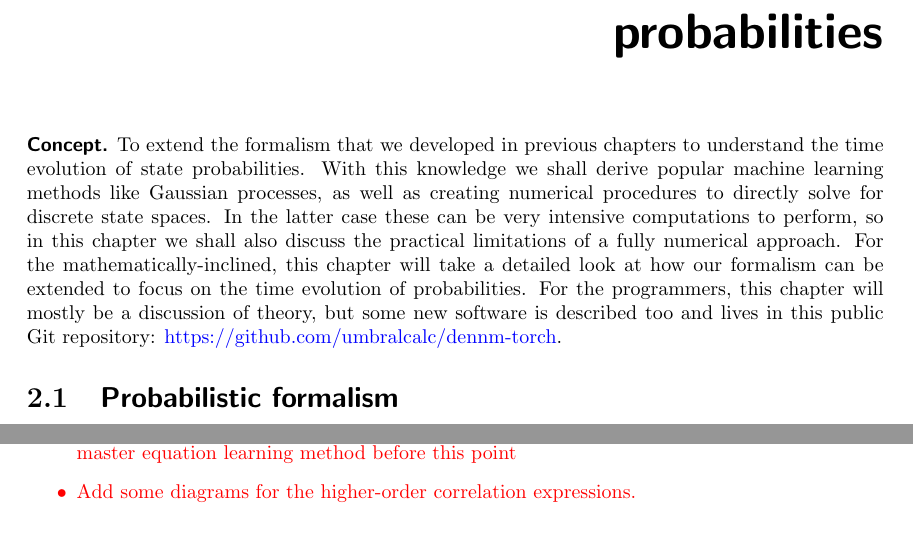
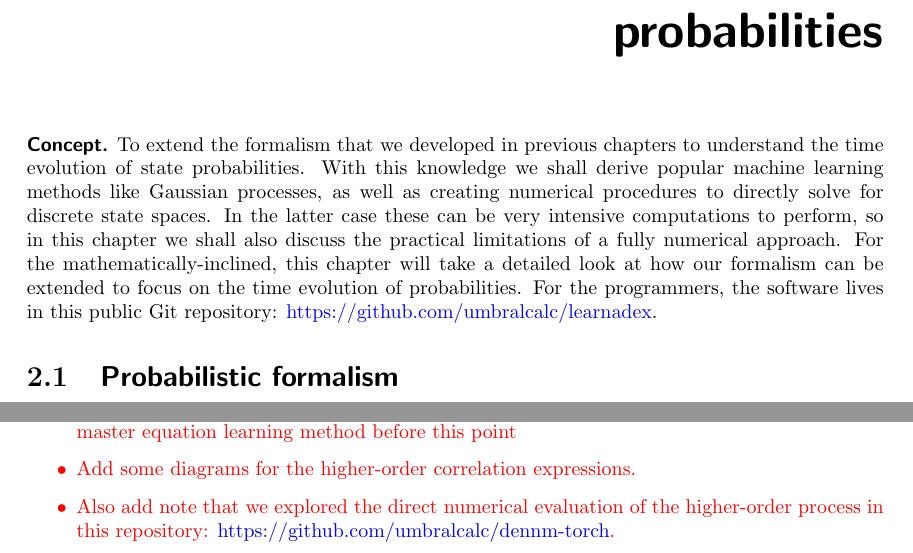
Before and after one commit to umbralcalc/worlds-of-observation, a LaTeX thesis (book.tex, which reads using_the_time_evolution_of_probabilities/chapter.tex): two parts of pages 25 and 29 of 74, joined at a grey line, cut so that both start at the same text. Compiled offline with pdfLaTeX.

Commit message:
added more notes

```diff
--- a/using_the_time_evolution_of_probabilities/chapter.tex
+++ b/using_the_time_evolution_of_probabilities/chapter.tex
@@ -1,6 +1,6 @@
 \chapter{\sffamily Using the time evolution of probabilities}
 
-{\bfseries\sffamily Concept.} To extend the formalism that we developed in previous chapters to understand the time evolution of state probabilities. With this knowledge we shall derive popular machine learning methods like Gaussian processes, as well as creating numerical procedures to directly solve for discrete state spaces. In the latter case these can be very intensive computations to perform, so in this chapter we shall also discuss the practical limitations of a fully numerical approach. For the mathematically-inclined, this chapter will take a detailed look at how our formalism can be extended to focus on the time evolution of probabilities. For the programmers, this chapter will mostly be a discussion of theory, but some new software is described too and lives in this public Git repository: \href{https://github.com/umbralcalc/dennm-torch}{https://github.com/umbralcalc/dennm-torch}.
+{\bfseries\sffamily Concept.} To extend the formalism that we developed in previous chapters to understand the time evolution of state probabilities. With this knowledge we shall derive popular machine learning methods like Gaussian processes, as well as creating numerical procedures to directly solve for discrete state spaces. In the latter case these can be very intensive computations to perform, so in this chapter we shall also discuss the practical limitations of a fully numerical approach. For the mathematically-inclined, this chapter will take a detailed look at how our formalism can be extended to focus on the time evolution of probabilities. For the programmers, the software lives in this public Git repository: \href{https://github.com/umbralcalc/learnadex}{https://github.com/umbralcalc/learnadex}.
 
 \section{\sffamily Probabilistic formalism}
 
@@ -178,6 +178,7 @@ The $[P]^{ii'i''}_{({\sf t}+1){\sf t}'{\sf t}''}$ tensor, in particular, will ha
 \begin{itemize}
 \item{Main point of this section is for Gaussian (and higher-order) learning processes + the adjoint master equation learning method before this point}
 \item{Add some diagrams for the higher-order correlation expressions.}
+\item{Also add note that we explored the direct numerical evaluation of the higher-order process in this repository: \href{https://github.com/umbralcalc/dennm-torch}{https://github.com/umbralcalc/dennm-torch}.}
 \end{itemize}
 }
 
```
Also changed, not shown: book.pdf.
